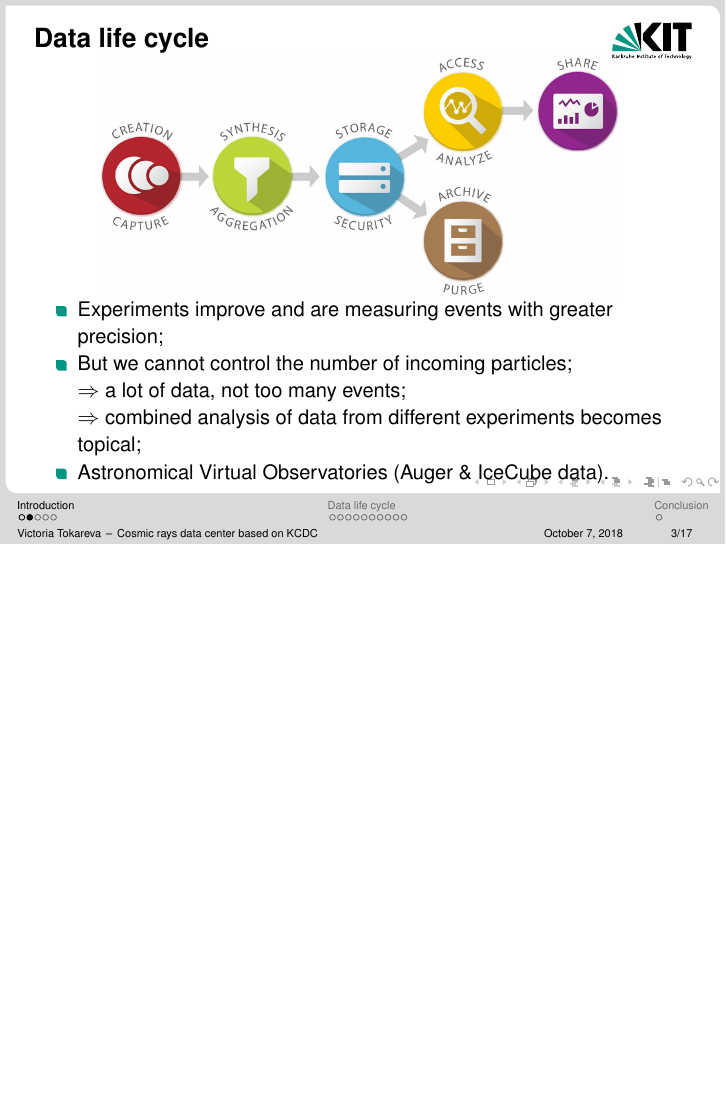
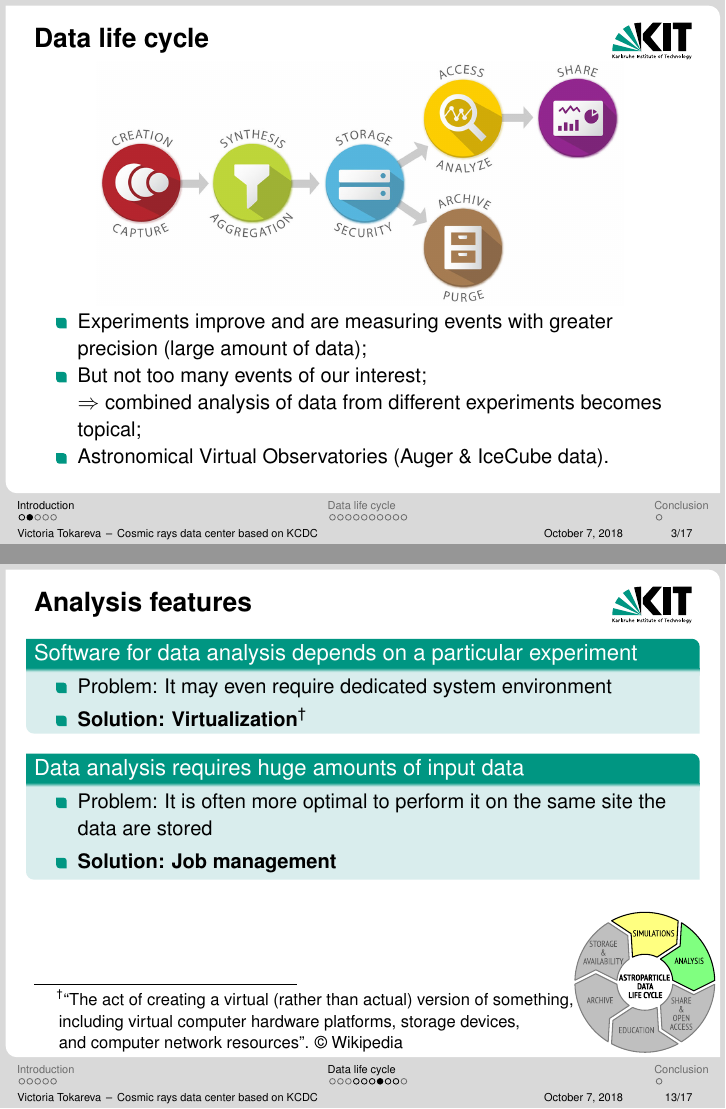
Before and after one commit to CantaTronic/GRID-18_talk, LaTeX slides (presC.tex, which reads intro.tex): page 8 of 37 before the commit and pages 7 and 22 of 36 after it, the two joined at a grey line, the shorter picture padded with empty space. Compiled offline with pdfLaTeX.

Commit message:
change first bullets in intro

```diff
--- a/intro.tex
+++ b/intro.tex
@@ -54,12 +54,12 @@
 \vspace{-1ex}
 \begin{itemize}
 \setlength{\itemsep}{0pt}
-\item<2-> Experiments improve and are measuring events with greater precision;
-\item<3-> But we cannot control the number of incoming particles;
-\item[]<4-> $\Rightarrow$ a lot of data, not too many events;
-\item[]<5-> $\Rightarrow$ combined analysis of data from different experiments becomes topical;
+\item<2-> Experiments improve and are measuring events with greater precision (large amount of data);
+% \item<3-> But we cannot control the number of incoming particles;
+\item<3-> But not too many events of our interest;
+\item[]<4-> $\Rightarrow$ combined analysis of data from different experiments becomes topical;
 % \item Data life cycle needs to be developed;
-\item<6-> Astronomical Virtual Observatories (Auger \& IceCube data).
+\item<5-> Astronomical Virtual Observatories (Auger \& IceCube data).
 \end{itemize}
 
 \end{frame}
--- a/presC.tex
+++ b/presC.tex
@@ -21,6 +21,7 @@
 \addbibresource{templates/example.bib}
 \bibhang1em
 
+\setbeamertemplate{navigation symbols}{}
 \setbeamercovered{invisible}
 \usepackage{tikz}
 \newcommand{\itemarrow}{\scriptsize\raise1.25pt\hbox{\textcolor{kit-green100}{$\blacktriangleright$}}}
@@ -153,6 +154,9 @@
   \end{itemize}
 \end{block}
 \insimg{ADLC1.pdf}
+  \footnotesize\footnotetext[2]{``The act of creating a virtual (rather than actual)
+  version of something,\\ \hspace{1.5em}including virtual computer hardware platforms,
+  storage devices,\\ \hspace{1.5em}and computer network resources''. $\copyright$ Wikipedia}
 \end{frame}
 
 \begin{frame}{WMS---workload management system}
```
Also changed, not shown: intro.tex (2 more changed lines), presC.tex (2 more changed lines).
